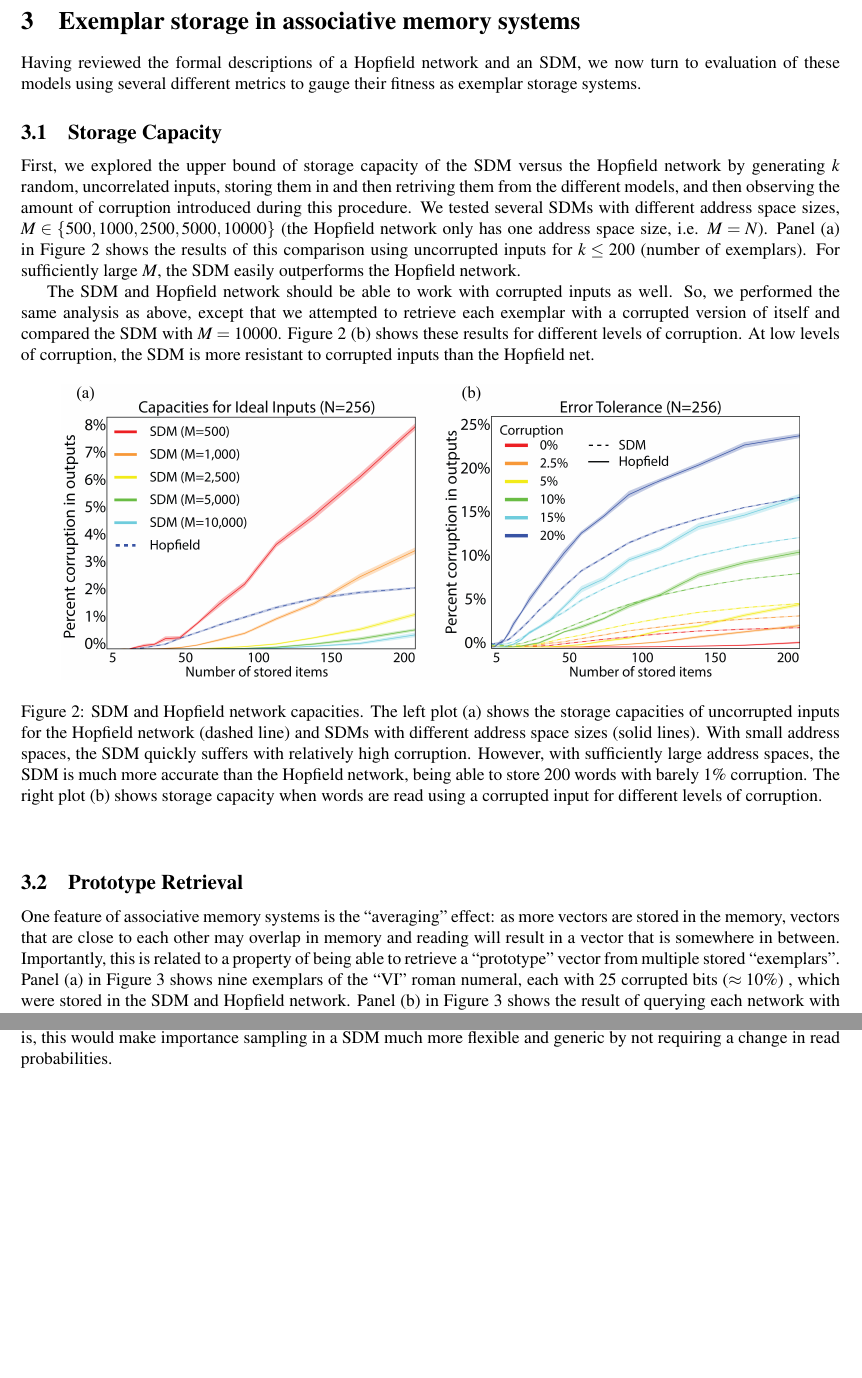
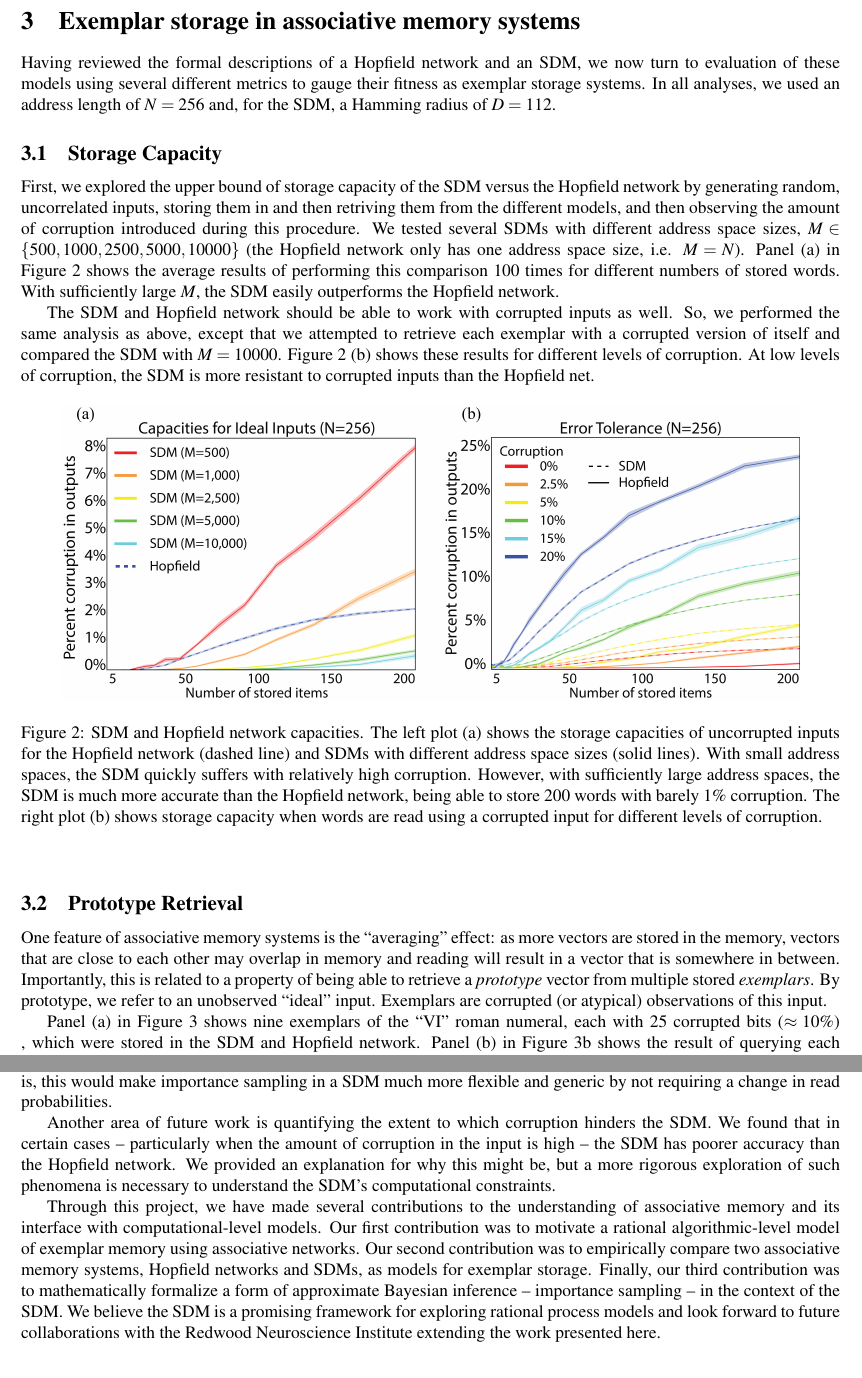
Before and after one commit to berkeley-cocosci/bayes-sdm, a LaTeX paper (classProject.tex): two parts of pages 4 and 8 of 9 before the commit and two parts of pages 4 and 9 of 10 after it, joined at a grey line, cut so that both start at the same text, the shorter picture padded with empty space. Compiled offline with pdfLaTeX.

Commit message:
Minor changes, more in conclusion

```diff
--- a/classProject.tex
+++ b/classProject.tex
@@ -166,8 +166,11 @@ More formally, given a set of binary patterns $\bf{p}^{\alpha}$ of length $N$ in
 %%%%%%%%%%%%%%%%%%%%%%%%%%%%%%%%%%%%%%%%%%%%%%%%%%%%%%%%%%%%%%%%%%%%%%
 \section{Exemplar storage in associative memory systems}
 
-Having reviewed the formal descriptions of a Hopfield network and an SDM, we now turn to evaluation of these models using several different
-metrics to gauge their fitness as exemplar storage systems.
+Having reviewed the formal descriptions of a Hopfield network and an
+SDM, we now turn to evaluation of these models using several different
+metrics to gauge their fitness as exemplar storage systems. In all
+analyses, we used an address length of $N=256$ and, for the SDM, a
+Hamming radius of $D=112$.
 
 %%%%%%%%%%%%%%%%%%%%%%%%%%%%%%%%
 % subsection - capacity
@@ -175,24 +178,24 @@ metrics to gauge their fitness as exemplar storage systems.
 \subsection{Storage Capacity}
 
 First, we explored the upper bound of storage capacity of the SDM
-versus the Hopfield network by generating $k$ random, uncorrelated
-inputs, storing them in and then retriving them from the different
-models, and then observing the amount of corruption introduced during
-this procedure. We tested several SDMs with different address space
-sizes, $M\in\{500, 1000, 2500, 5000, 10000\}$ (the Hopfield network
-only has one address space size, i.e. $M=N$).  Panel (a) in Figure
-\ref{fig:capacity} shows the results of this comparison using
-uncorrupted inputs for $k\leq 200$ (number of exemplars). For
+versus the Hopfield network by generating random, uncorrelated inputs,
+storing them in and then retriving them from the different models, and
+then observing the amount of corruption introduced during this
+procedure. We tested several SDMs with different address space sizes,
+$M\in\{500, 1000, 2500, 5000, 10000\}$ (the Hopfield network only has
+one address space size, i.e. $M=N$).  Panel (a) in Figure
+\ref{fig:capacity} shows the average results of performing this
+comparison 100 times for different numbers of stored words. With
 sufficiently large $M$, the SDM easily outperforms the Hopfield
 network.
 
 The SDM and Hopfield network should be able to work with corrupted
 inputs as well. So, we performed the same analysis as above, except
 that we attempted to retrieve each exemplar with a corrupted version
-of itself and compared the SDM with $M=10000$.  Figure \ref{fig:capacity} (b)
-shows these results for different levels of corruption. At low levels
-of corruption, the SDM is more resistant to corrupted inputs than the
-Hopfield net.
+of itself and compared the SDM with $M=10000$.  Figure
+\ref{fig:capacity} (b) shows these results for different levels of
+corruption. At low levels of corruption, the SDM is more resistant to
+corrupted inputs than the Hopfield net.
 
 \begin{figure}[h!]
   \begin{center}
@@ -254,13 +257,18 @@ One feature of associative memory systems is the ``averaging'' effect:
 as more vectors are stored in the memory, vectors that are close to
 each other may overlap in memory and reading will result in a vector
 that is somewhere in between. Importantly, this is related to a
-property of being able to retrieve a ``prototype'' vector from
-multiple stored ``exemplars''. Panel (a) in Figure \ref{fig:prototypes} shows nine exemplars of the ``VI'' roman numeral, each with 25 corrupted bits ($\approx10\%$) , which were
-stored in the SDM and Hopfield network. Panel (b) in Figure \ref{fig:prototypes}
-shows the result of querying each network with another corrupted
-exemplar: both return vectors that approach the true prototype and
-have much less corruption than any of the exemplars. In this
-particular example, the SDM is perfectly able to retrieve the
+property of being able to retrieve a \textit{prototype} vector from
+multiple stored \textit{exemplars}. By prototype, we refer to an
+unobserved ``ideal'' input. Exemplars are corrupted (or atypical)
+observations of this input.
+
+Panel (a) in Figure \ref{fig:prototypes} shows nine exemplars of the
+``VI'' roman numeral, each with 25 corrupted bits ($\approx10\%$) ,
+which were stored in the SDM and Hopfield network. Panel (b) in Figure
+\ref{fig:prototypes}b shows the result of querying each network with
+another corrupted exemplar: both return vectors that approach the true
+prototype and have much less corruption than any of the exemplars. In
+this particular example, the SDM is perfectly able to retrieve the
 prototype.
 
 To more rigorously test the abilities of the Hopfield network and SDM
@@ -508,6 +516,26 @@ function? If it is, this would make importance sampling in a SDM much
 more flexible and generic by not requiring a change in read
 probabilities.
 
+Another area of future work is quantifying the extent to which
+corruption hinders the SDM. We found that in certain cases --
+particularly when the amount of corruption in the input is high -- the
+SDM has poorer accuracy than the Hopfield network. We provided an
+explanation for why this might be, but a more rigorous exploration of
+such phenomena is necessary to understand the SDM's computational
+constraints.
+
+Through this project, we have made several contributions to the
+understanding of associative memory and its interface with
+computational-level models. Our first contribution was to motivate a
+rational algorithmic-level model of exemplar memory using associative
+networks. Our second contribution was to empirically compare two
+associative memory systems, Hopfield networks and SDMs, as models for
+exemplar storage. Finally, our third contribution was to
+mathematically formalize a form of approximate Bayesian inference --
+importance sampling -- in the context of the SDM. We believe the SDM
+is a promising framework for exploring rational process models and
+look forward to future collaborations with the Redwood Neuroscience
+Institute extending the work presented here.
 
 %%%%%%%%%%%%%%%%%%%%%%%%%%%%%%%%%%%%%%%%%%%%%%%%%%%%%%%%%%%%%%%%%%%%%%
 % bibliography
```
Also changed, not shown: classProject.tex (8 more changed lines).
